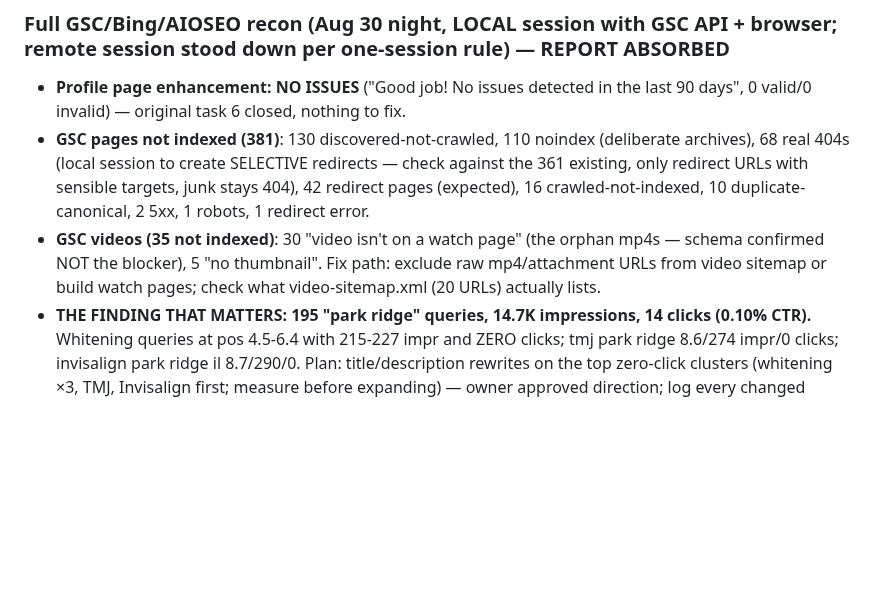
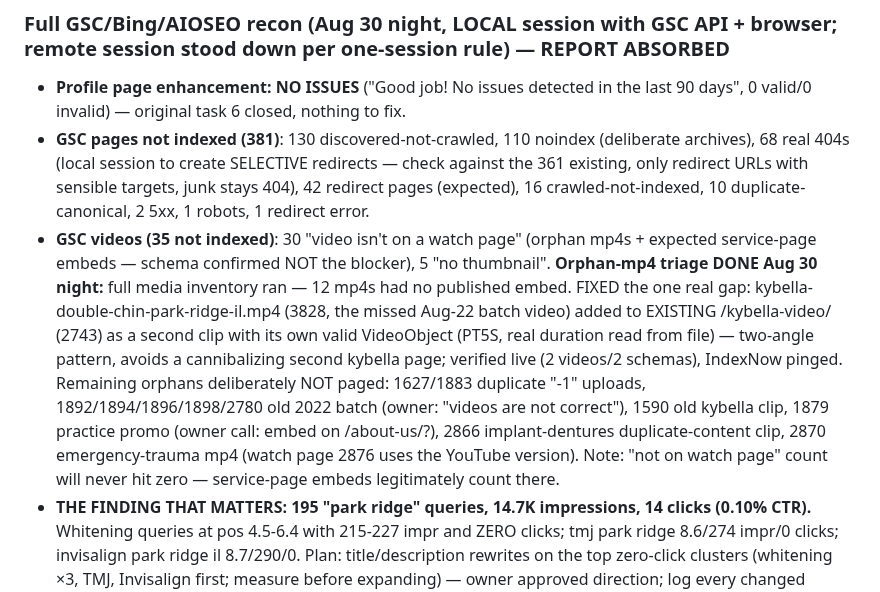
Before and after one commit to thanasiloukas-svg/DRLoukas, a Markdown page: CLAUDE.md, the part around the change. GitHub-like rendering; blank space fills up the shorter version.

Commit message:
Record orphan-video triage and kybella second-clip fix on /kybella-video/
Co-Authored-By: Claude <noreply@anthropic.com>
Claude-Session: https://claude.ai/code/session_01B2ASpL494CmCuqR2M623Hr

```diff
--- a/CLAUDE.md
+++ b/CLAUDE.md
@@ -150,7 +150,7 @@ Comes from the **AIOSEO Author SEO (E-E-A-T) addon** on author archives (noindex
 ### Full GSC/Bing/AIOSEO recon (Aug 30 night, LOCAL session with GSC API + browser; remote session stood down per one-session rule) — REPORT ABSORBED
 - **Profile page enhancement: NO ISSUES** ("Good job! No issues detected in the last 90 days", 0 valid/0 invalid) — original task 6 closed, nothing to fix.
 - **GSC pages not indexed (381)**: 130 discovered-not-crawled, 110 noindex (deliberate archives), 68 real 404s (local session to create SELECTIVE redirects — check against the 361 existing, only redirect URLs with sensible targets, junk stays 404), 42 redirect pages (expected), 16 crawled-not-indexed, 10 duplicate-canonical, 2 5xx, 1 robots, 1 redirect error.
-- **GSC videos (35 not indexed)**: 30 "video isn't on a watch page" (the orphan mp4s — schema confirmed NOT the blocker), 5 "no thumbnail". Fix path: exclude raw mp4/attachment URLs from video sitemap or build watch pages; check what video-sitemap.xml (20 URLs) actually lists.
+- **GSC videos (35 not indexed)**: 30 "video isn't on a watch page" (orphan mp4s + expected service-page embeds — schema confirmed NOT the blocker), 5 "no thumbnail". **Orphan-mp4 triage DONE Aug 30 night:** full media inventory ran — 12 mp4s had no published embed. FIXED the one real gap: kybella-double-chin-park-ridge-il.mp4 (3828, the missed Aug-22 batch video) added to EXISTING /kybella-video/ (2743) as a second clip with its own valid VideoObject (PT5S, real duration read from file) — two-angle pattern, avoids a cannibalizing second kybella page; verified live (2 videos/2 schemas), IndexNow pinged. Remaining orphans deliberately NOT paged: 1627/1883 duplicate "-1" uploads, 1892/1894/1896/1898/2780 old 2022 batch (owner: "videos are not correct"), 1590 old kybella clip, 1879 practice promo (owner call: embed on /about-us/?), 2866 implant-dentures duplicate-content clip, 2870 emergency-trauma mp4 (watch page 2876 uses the YouTube version). Note: "not on watch page" count will never hit zero — service-page embeds legitimately count there.
 - **THE FINDING THAT MATTERS: 195 "park ridge" queries, 14.7K impressions, 14 clicks (0.10% CTR).** Whitening queries at pos 4.5-6.4 with 215-227 impr and ZERO clicks; tmj park ridge 8.6/274 impr/0 clicks; invisalign park ridge il 8.7/290/0. Plan: title/description rewrites on the top zero-click clusters (whitening ×3, TMJ, Invisalign first; measure before expanding) — owner approved direction; log every changed title/meta here. Note: local-SERP map pack absorbs many clicks at these positions; GBP remains the parallel lever.
 - **Bing**: property is legacy http://www.drloukas.com/ — WORKS, leave as-is. 7 sitemaps 0 errors; IndexNow confirmed flowing (~1K URLs, source AIOSEO); backlinks EXTREMELY thin (6 ref domains, 3 scrapers) — backlink playbook is P1 long-term; 43 Copilot citations/90d. Bing SEO report: homepage title-too-long (stale crawl, fixed 8/30) + **/park-ridge-dentist/ has MULTIPLE H1 tags — real, needs surgical fix (keep primary H1 text, demote duplicate)**. Top Bing query is the toothpaste-abrasiveness post, not a service page.
 - **AIOSEO ability-layer misreports its own state** (search_console_connected:false, sitemap_enabled:false while UI shows connected/working; Search Statistics quick-wins still 0 rows — backfill pending or same defect). Trust the admin UI over these ability fields.
```
